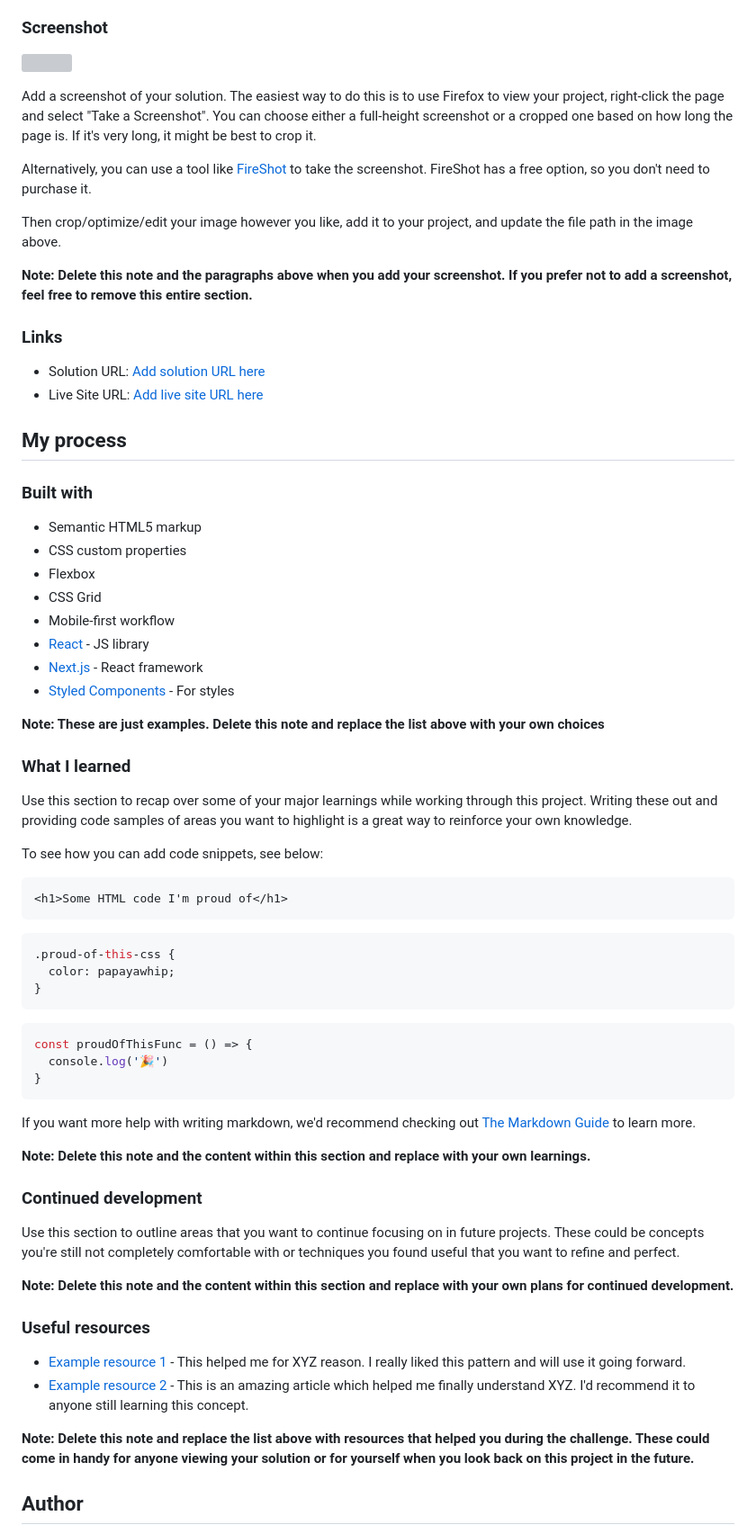
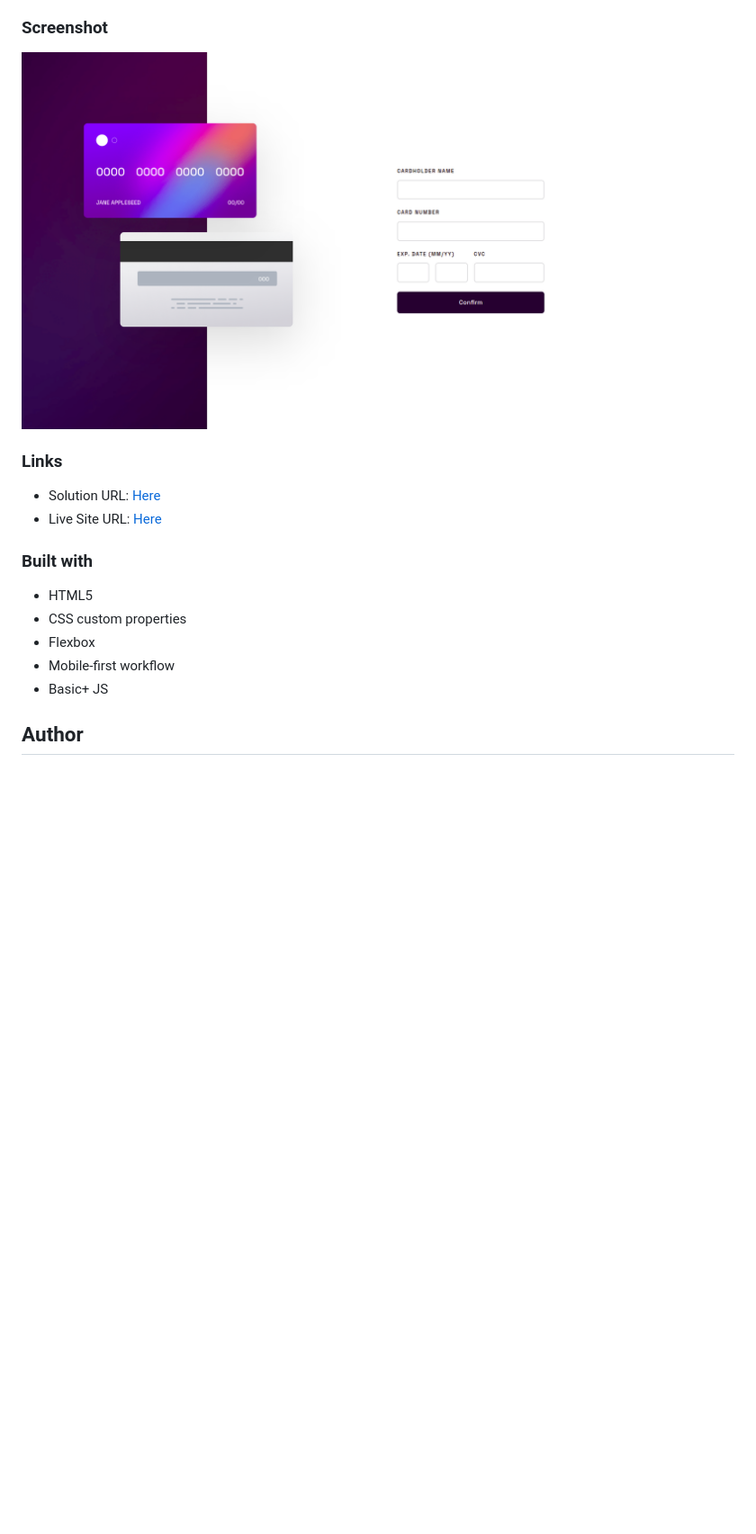
Before and after one commit to Kroch4ka/interactive_card_detail_form, a Markdown page: README.md, the part around the change printed below. Shown: that part at 90% size. Drawn GitHub-style; pictures changed too: screenshot.png (added); blank space fills up the shorter version; grey boxes are pictures that could not be loaded.

````diff
--- a/README.md
+++ b/README.md
@@ -33,72 +30,20 @@ Users should be able to:
 
 ### Screenshot
 
-![](./screenshot.jpg)
-
-Add a screenshot of your solution. The easiest way to do this is to use Firefox to view your project, right-click the page and select "Take a Screenshot". You can choose either a full-height screenshot or a cropped one based on how long the page is. If it's very long, it might be best to crop it.
-
-Alternatively, you can use a tool like [FireShot](https://getfireshot.com/) to take the screenshot. FireShot has a free option, so you don't need to purchase it.
-
-Then crop/optimize/edit your image however you like, add it to your project, and update the file path in the image above.
-
-**Note: Delete this note and the paragraphs above when you add your screenshot. If you prefer not to add a screenshot, feel free to remove this entire section.**
+![](screenshot.png)
 
 ### Links
 
-- Solution URL: [Add solution URL here](https://your-solution-url.com)
-- Live Site URL: [Add live site URL here](https://your-live-site-url.com)
-
-## My process
+- Solution URL: [Here](https://github.com/Kroch4ka/interactive_card_detail_form)
+- Live Site URL: [Here](https://kroch4ka.github.io/interactive_card_detail_form/)
 
 ### Built with
 
-- Semantic HTML5 markup
+- HTML5
 - CSS custom properties
 - Flexbox
-- CSS Grid
 - Mobile-first workflow
-- [React](https://reactjs.org/) - JS library
-- [Next.js](https://nextjs.org/) - React framework
-- [Styled Components](https://styled-components.com/) - For styles
-
-**Note: These are just examples. Delete this note and replace the list above with your own choices**
-
-### What I learned
-
-Use this section to recap over some of your major learnings while working through this project. Writing these out and providing code samples of areas you want to highlight is a great way to reinforce your own knowledge.
-
-To see how you can add code snippets, see below:
-
-```html
-<h1>Some HTML code I'm proud of</h1>
-```
-```css
-.proud-of-this-css {
-  color: papayawhip;
-}
-```
-```js
-const proudOfThisFunc = () => {
-  console.log('🎉')
-}
-```
-
-If you want more help with writing markdown, we'd recommend checking out [The Markdown Guide](https://www.markdownguide.org/) to learn more.
-
-**Note: Delete this note and the content within this section and replace with your own learnings.**
-
-### Continued development
-
-Use this section to outline areas that you want to continue focusing on in future projects. These could be concepts you're still not completely comfortable with or techniques you found useful that you want to refine and perfect.
-
-**Note: Delete this note and the content within this section and replace with your own plans for continued development.**
-
-### Useful resources
-
-- [Example resource 1](https://www.example.com) - This helped me for XYZ reason. I really liked this pattern and will use it going forward.
-- [Example resource 2](https://www.example.com) - This is an amazing article which helped me finally understand XYZ. I'd recommend it to anyone still learning this concept.
-
-**Note: Delete this note and replace the list above with resources that helped you during the challenge. These could come in handy for anyone viewing your solution or for yourself when you look back on this project in the future.**
+- Basic+ JS
 
 ## Author
 
````
Also changed, not shown: other parts of README.md (+9 -22 lines), 4 other files.
